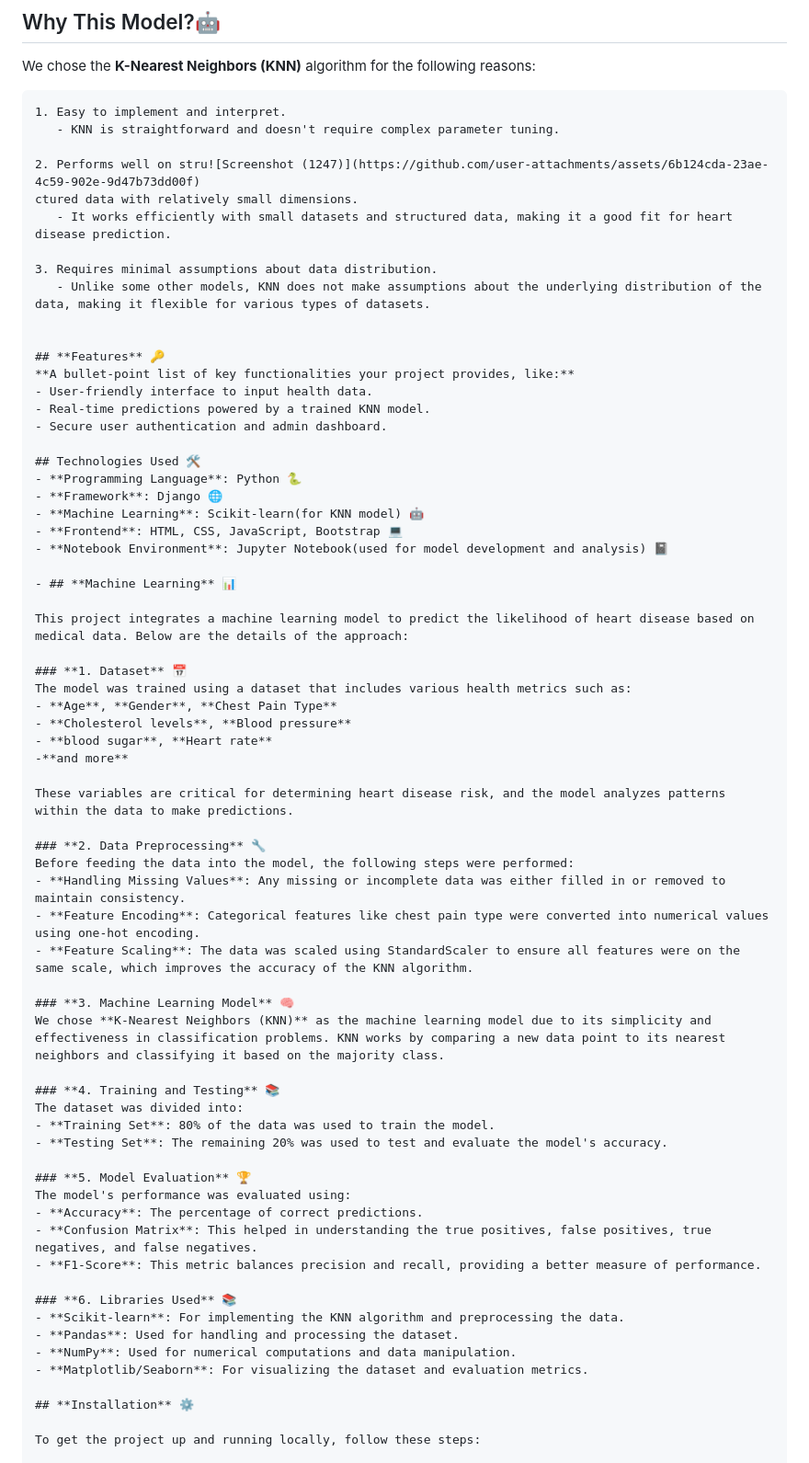
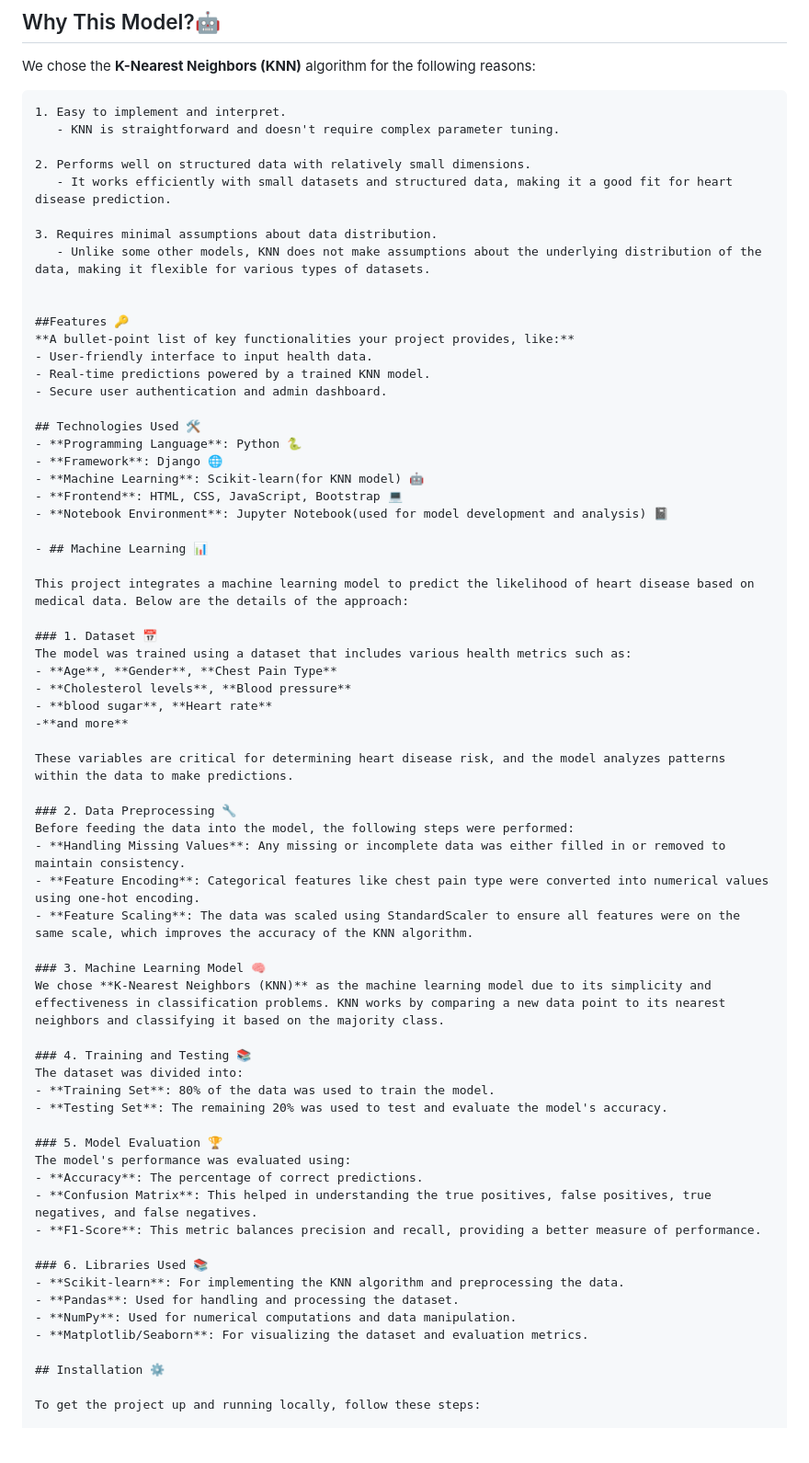
Before and after one commit to ROHAN-1610/heart_disease_prediction, a Markdown page: README.md, the part around one of its changes. Shown at 92% size. Drawn GitHub-style; blank space fills up the shorter version.

```diff
--- a/README.md
+++ b/README.md
@@ -10,15 +10,14 @@ We chose the **K-Nearest Neighbors (KNN)** algorithm for the following reasons:
 1. Easy to implement and interpret.
    - KNN is straightforward and doesn't require complex parameter tuning.
 
-2. Performs well on stru![Screenshot (1247)](https://github.com/user-attachments/assets/6b124cda-23ae-4c59-902e-9d47b73dd00f)
-ctured data with relatively small dimensions.
+2. Performs well on structured data with relatively small dimensions.
    - It works efficiently with small datasets and structured data, making it a good fit for heart disease prediction.
 
 3. Requires minimal assumptions about data distribution.
    - Unlike some other models, KNN does not make assumptions about the underlying distribution of the data, making it flexible for various types of datasets.
 
 
-## **Features** 🔑
+##Features 🔑
 **A bullet-point list of key functionalities your project provides, like:**
 - User-friendly interface to input health data.
 - Real-time predictions powered by a trained KNN model.
@@ -31,11 +30,11 @@ ctured data with relatively small dimensions.
 - **Frontend**: HTML, CSS, JavaScript, Bootstrap 💻
 - **Notebook Environment**: Jupyter Notebook(used for model development and analysis) 📓
 
-- ## **Machine Learning** 📊
+- ## Machine Learning 📊
 
 This project integrates a machine learning model to predict the likelihood of heart disease based on medical data. Below are the details of the approach:
 
-### **1. Dataset** 📅
+### 1. Dataset 📅
 The model was trained using a dataset that includes various health metrics such as:
 - **Age**, **Gender**, **Chest Pain Type**
 - **Cholesterol levels**, **Blood pressure**
@@ -44,33 +43,33 @@ The model was trained using a dataset that includes various health metrics such
 
 These variables are critical for determining heart disease risk, and the model analyzes patterns within the data to make predictions.
 
-### **2. Data Preprocessing** 🔧
+### 2. Data Preprocessing 🔧
 Before feeding the data into the model, the following steps were performed:
 - **Handling Missing Values**: Any missing or incomplete data was either filled in or removed to maintain consistency.
 - **Feature Encoding**: Categorical features like chest pain type were converted into numerical values using one-hot encoding.
 - **Feature Scaling**: The data was scaled using StandardScaler to ensure all features were on the same scale, which improves the accuracy of the KNN algorithm.
 
-### **3. Machine Learning Model** 🧠
+### 3. Machine Learning Model 🧠
 We chose **K-Nearest Neighbors (KNN)** as the machine learning model due to its simplicity and effectiveness in classification problems. KNN works by comparing a new data point to its nearest neighbors and classifying it based on the majority class.
 
-### **4. Training and Testing** 📚
+### 4. Training and Testing 📚
 The dataset was divided into:
 - **Training Set**: 80% of the data was used to train the model.
 - **Testing Set**: The remaining 20% was used to test and evaluate the model's accuracy.
 
-### **5. Model Evaluation** 🏆
+### 5. Model Evaluation 🏆
 The model's performance was evaluated using:
 - **Accuracy**: The percentage of correct predictions.
 - **Confusion Matrix**: This helped in understanding the true positives, false positives, true negatives, and false negatives.
 - **F1-Score**: This metric balances precision and recall, providing a better measure of performance.
 
-### **6. Libraries Used** 📚
+### 6. Libraries Used 📚
 - **Scikit-learn**: For implementing the KNN algorithm and preprocessing the data.
 - **Pandas**: Used for handling and processing the dataset.
 - **NumPy**: Used for numerical computations and data manipulation.
 - **Matplotlib/Seaborn**: For visualizing the dataset and evaluation metrics.
 
-## **Installation** ⚙️
+## Installation ⚙️
 
 To get the project up and running locally, follow these steps:
 
```
Also changed, not shown: other parts of README.md (+3 -3 lines).
